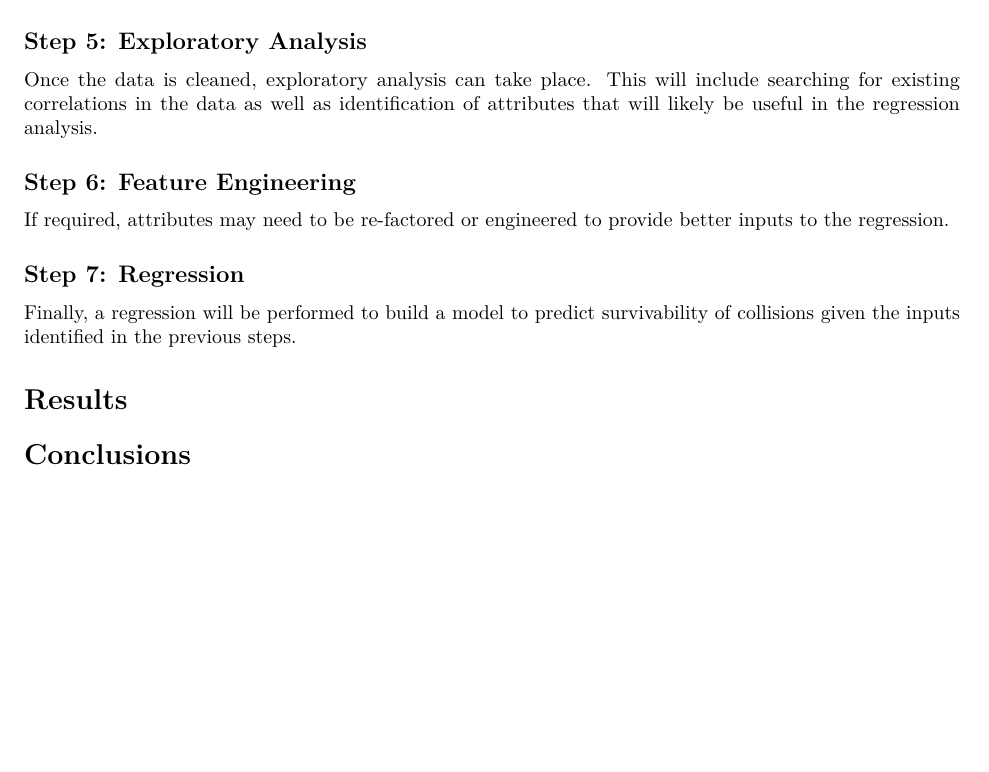
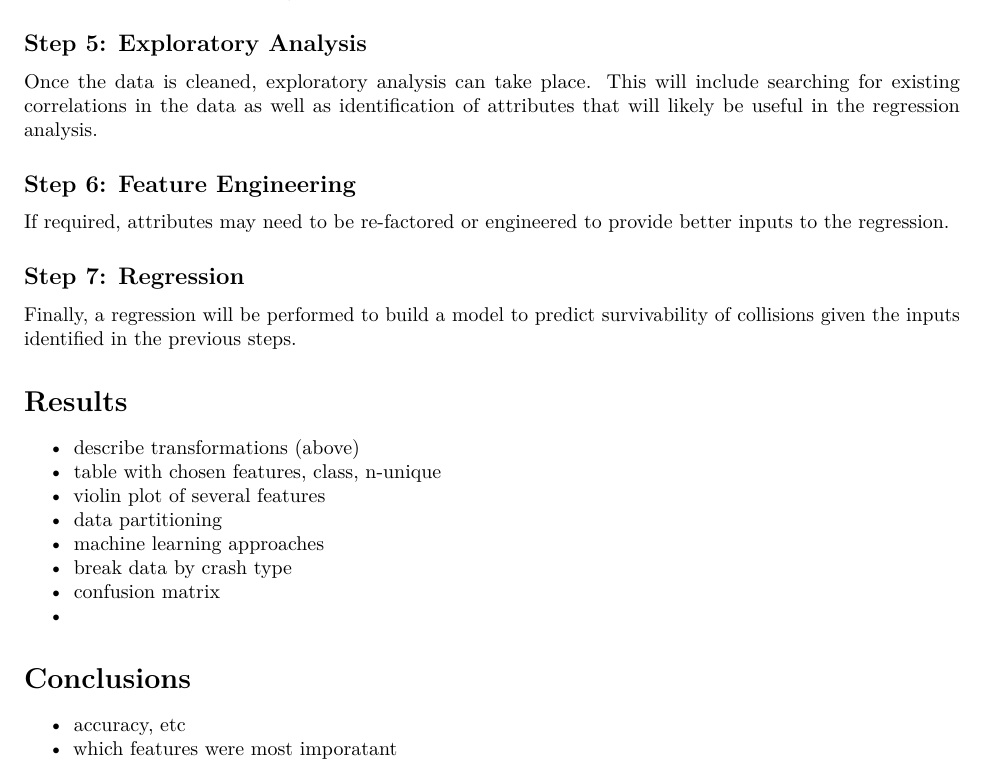
Before and after one commit to gmyrland/capstone_project, an R Markdown document (03_final_results/gmyrland_final_results.Rmd): part of page 4 of 4, cut so that both start at the same text, the shorter picture padded with empty space. Rendered offline with R 4.5, knitr and Pandoc, then LaTeX, with nearby package versions; some code elsewhere in the file could not run offline.

Commit message:
Add a few notes for final results doc

```diff
--- a/03_final_results/gmyrland_final_results.Rmd
+++ b/03_final_results/gmyrland_final_results.Rmd
@@ -199,9 +199,19 @@ Finally, a regression will be performed to build a model to predict survivabilit
         2. Write description of the table and charts, such that they show the usefulness for an organization
         3. Identify the evaluation measures, such as accuracy, precision, recall, etc.
 -->
+- describe transformations (above)
+- table with chosen features, class, n-unique
+- violin plot of several features
+- data partitioning
+- machine learning approaches
+ - break data by crash type
+- confusion matrix
+-
 
 # Conclusions
 <!--
     Give a short summary (one or two paragraphs) of your analysis and conclude the discussion by defining
     the usefulness of your analysis.
 -->
+- accuracy, etc
+- which features were most imporatant
```
